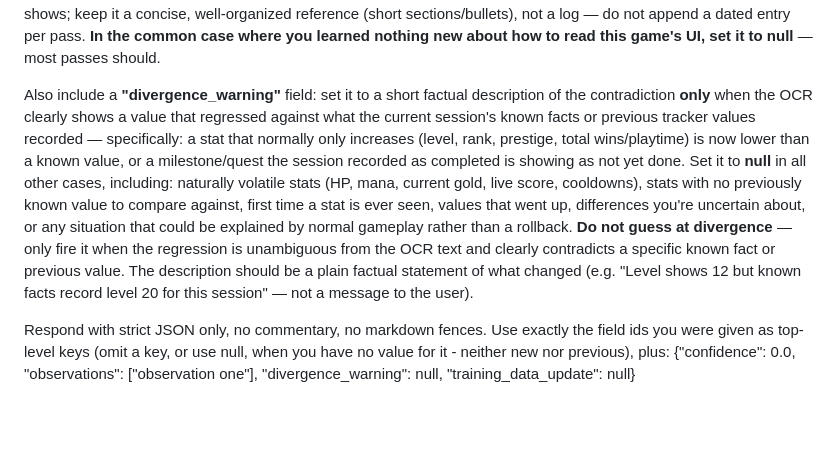
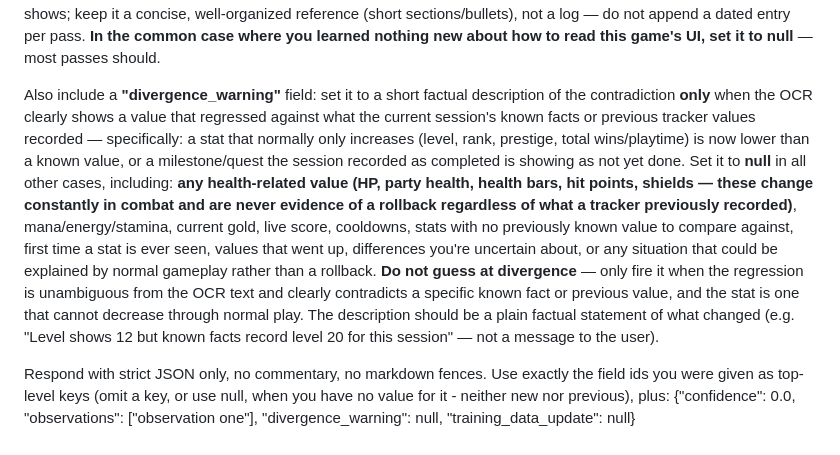
Before and after one commit to Licaa21/Lykompanion, a Markdown page: app/prompts/game_state_extraction.md, the part around the change. Rendered like a GitHub page; blank space fills up the shorter version.

Commit message:
Fix divergence prompt: HP/health bars never trigger rollback warning
Party health bars drop during combat, which the model was treating as a
state regression and asking the player about crashes/older saves. The rule
now explicitly lists all health-related values (HP, party health, health
bars, hit points, shields) as volatile and never evidence of a rollback,
regardless of what a tracker previously recorded for them.

Co-Authored-By: Claude Sonnet 4.6 <noreply@anthropic.com>

```diff
--- a/app/prompts/game_state_extraction.md
+++ b/app/prompts/game_state_extraction.md
@@ -35,7 +35,7 @@ Also include a **"confidence"** field: a number from 0 to 1 estimating your over
 
 Also include a **"training_data_update"** field: you own the training data document — it's how future passes (including you) decode this game's UI without re-guessing. Set this field to a **complete revised version of the document** only when this window taught you something genuinely new or corrected something wrong: what an unlabeled number/abbreviation on this game's HUD means, how this game visually marks a selected option, a recurring OCR mangling and what it actually says, which on-screen text is overlay noise rather than game content. When revising, preserve every existing note you have no reason to change — revise or remove a note only when you now know better. Rules for the document itself: notes must describe **how to decode this game's UI/OCR output in general**, never the current moment's state ("the player is level 12" belongs in fields/memories, not here); never describe what a screenshot shows; keep it a concise, well-organized reference (short sections/bullets), not a log — do not append a dated entry per pass. **In the common case where you learned nothing new about how to read this game's UI, set it to null** — most passes should.
 
-Also include a **"divergence_warning"** field: set it to a short factual description of the contradiction **only** when the OCR clearly shows a value that regressed against what the current session's known facts or previous tracker values recorded — specifically: a stat that normally only increases (level, rank, prestige, total wins/playtime) is now lower than a known value, or a milestone/quest the session recorded as completed is showing as not yet done. Set it to **null** in all other cases, including: naturally volatile stats (HP, mana, current gold, live score, cooldowns), stats with no previously known value to compare against, first time a stat is ever seen, values that went up, differences you're uncertain about, or any situation that could be explained by normal gameplay rather than a rollback. **Do not guess at divergence** — only fire it when the regression is unambiguous from the OCR text and clearly contradicts a specific known fact or previous value. The description should be a plain factual statement of what changed (e.g. "Level shows 12 but known facts record level 20 for this session" — not a message to the user).
+Also include a **"divergence_warning"** field: set it to a short factual description of the contradiction **only** when the OCR clearly shows a value that regressed against what the current session's known facts or previous tracker values recorded — specifically: a stat that normally only increases (level, rank, prestige, total wins/playtime) is now lower than a known value, or a milestone/quest the session recorded as completed is showing as not yet done. Set it to **null** in all other cases, including: **any health-related value (HP, party health, health bars, hit points, shields — these change constantly in combat and are never evidence of a rollback regardless of what a tracker previously recorded)**, mana/energy/stamina, current gold, live score, cooldowns, stats with no previously known value to compare against, first time a stat is ever seen, values that went up, differences you're uncertain about, or any situation that could be explained by normal gameplay rather than a rollback. **Do not guess at divergence** — only fire it when the regression is unambiguous from the OCR text and clearly contradicts a specific known fact or previous value, and the stat is one that cannot decrease through normal play. The description should be a plain factual statement of what changed (e.g. "Level shows 12 but known facts record level 20 for this session" — not a message to the user).
 
 Respond with strict JSON only, no commentary, no markdown fences. Use exactly the field ids you were given as top-level keys (omit a key, or use null, when you have no value for it - neither new nor previous), plus:
 {"confidence": 0.0, "observations": ["observation one"], "divergence_warning": null, "training_data_update": null}
```
